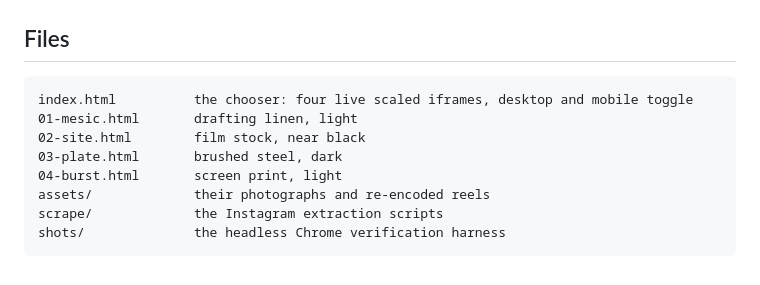
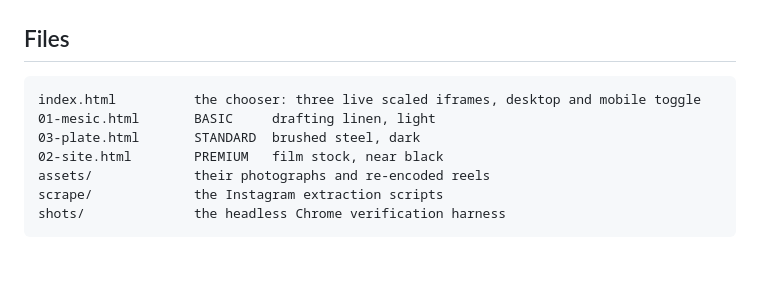
Before and after one commit to Lumen-Marketing/evwc-designs, a Markdown page: README.md, the part around the change. Drawn GitHub-style.

Commit message:
Drop 04-burst from the file listing and label the three by tier
Co-Authored-By: Claude Opus 5 (1M context) <noreply@anthropic.com>

````diff
--- a/README.md
+++ b/README.md
@@ -464,11 +464,10 @@ Three traps are documented in those files because each one cost real time:
 ## Files
 
 ```
-index.html          the chooser: four live scaled iframes, desktop and mobile toggle
-01-mesic.html       drafting linen, light
-02-site.html        film stock, near black
-03-plate.html       brushed steel, dark
-04-burst.html       screen print, light
+index.html          the chooser: three live scaled iframes, desktop and mobile toggle
+01-mesic.html       BASIC     drafting linen, light
+03-plate.html       STANDARD  brushed steel, dark
+02-site.html        PREMIUM   film stock, near black
 assets/             their photographs and re-encoded reels
 scrape/             the Instagram extraction scripts
 shots/              the headless Chrome verification harness
````
